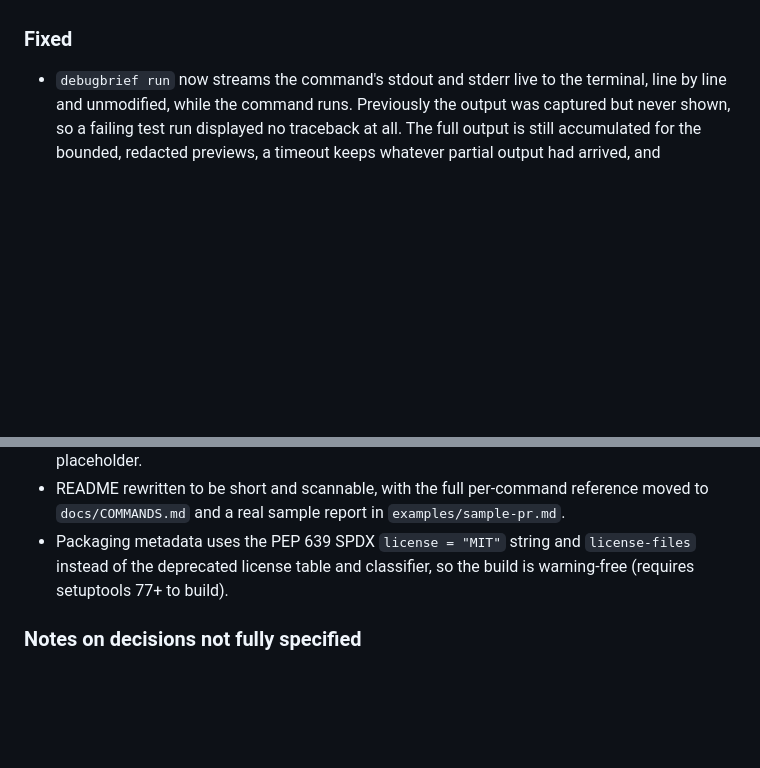
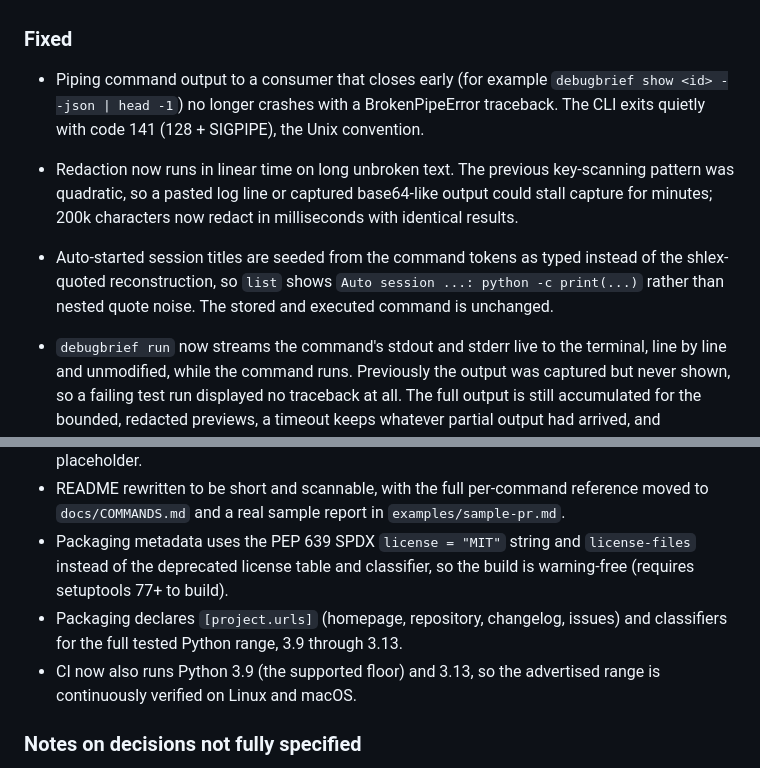
Before and after one commit to hari-kancharla/Debug-Brief, a Markdown page: CHANGELOG.md, 2 parts joined by grey strips. Drawn GitHub-style; blank space fills up the shorter version.

Commit message:
Note the pre-launch fixes in the changelog

```diff
--- a/CHANGELOG.md
+++ b/CHANGELOG.md
@@ -65,6 +65,18 @@ and this project adheres to [Semantic Versioning](https://semver.org/spec/v2.0.0
 
 ### Fixed
 
+- Piping command output to a consumer that closes early (for example
+  `debugbrief show <id> --json | head -1`) no longer crashes with a
+  BrokenPipeError traceback. The CLI exits quietly with code 141
+  (128 + SIGPIPE), the Unix convention.
+- Redaction now runs in linear time on long unbroken text. The previous
+  key-scanning pattern was quadratic, so a pasted log line or captured
+  base64-like output could stall capture for minutes; 200k characters now
+  redact in milliseconds with identical results.
+- Auto-started session titles are seeded from the command tokens as typed
+  instead of the shlex-quoted reconstruction, so `list` shows
+  `Auto session ...: python -c print(...)` rather than nested quote noise.
+  The stored and executed command is unchanged.
 - `debugbrief run` now streams the command's stdout and stderr live to the
   terminal, line by line and unmodified, while the command runs. Previously the
   output was captured but never shown, so a failing test run displayed no
@@ -106,6 +118,10 @@ and this project adheres to [Semantic Versioning](https://semver.org/spec/v2.0.0
 - Packaging metadata uses the PEP 639 SPDX `license = "MIT"` string and
   `license-files` instead of the deprecated license table and classifier, so the
   build is warning-free (requires setuptools 77+ to build).
+- Packaging declares `[project.urls]` (homepage, repository, changelog, issues)
+  and classifiers for the full tested Python range, 3.9 through 3.13.
+- CI now also runs Python 3.9 (the supported floor) and 3.13, so the advertised
+  range is continuously verified on Linux and macOS.
 
 ### Notes on decisions not fully specified
 
```
